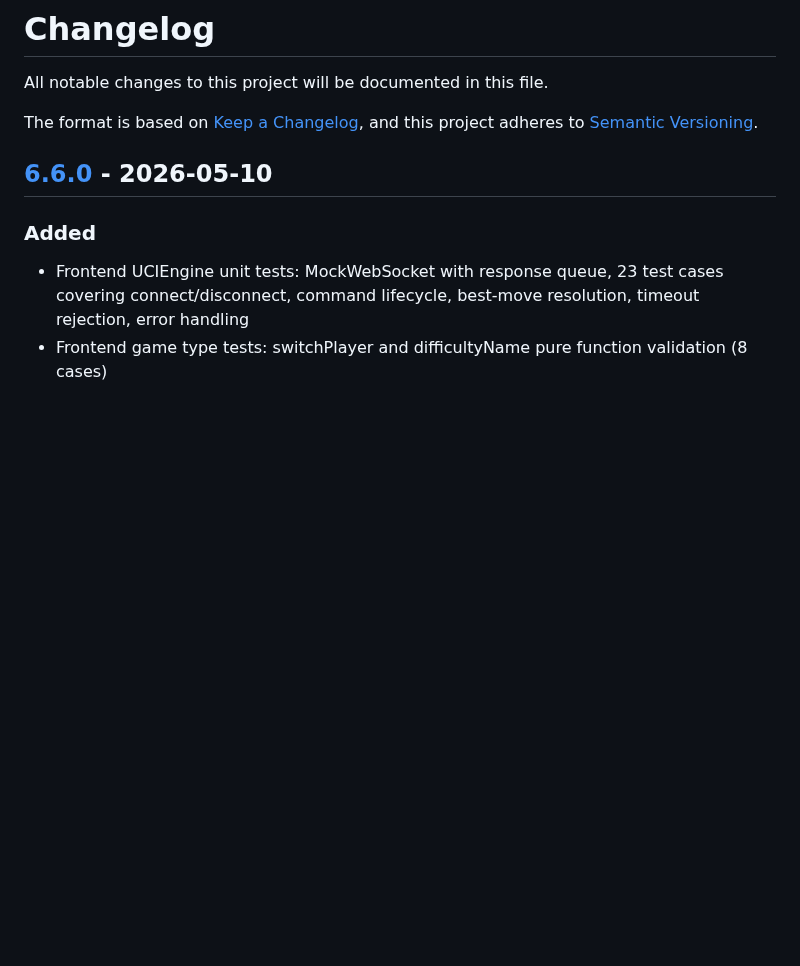
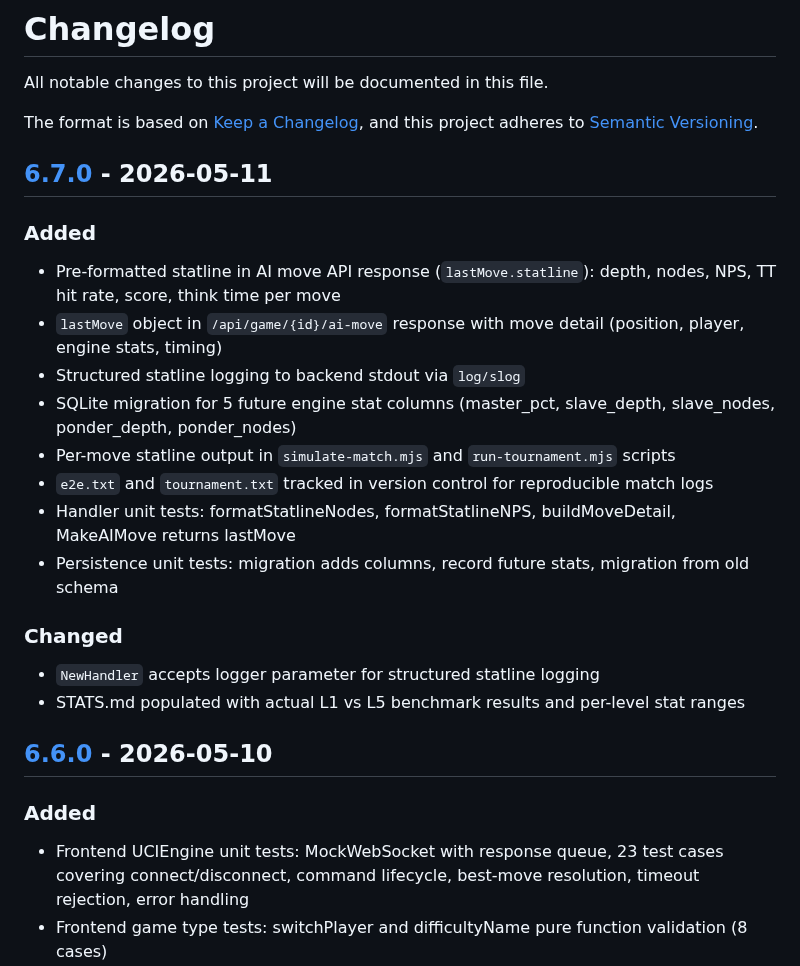
Before and after one commit to lavantien/caro-ai-pvp, a Markdown page: CHANGELOG.md, the part around one of its changes. GitHub-like rendering; blank space fills up the shorter version.

Commit message:
docs: prepare v6.7.0 changelog, update STATS.md with benchmark results

```diff
--- a/CHANGELOG.md
+++ b/CHANGELOG.md
@@ -6,6 +6,22 @@ The format is based on [Keep a Changelog](https://keepachangelog.com/en/1.1.0/),
 and this project adheres to [Semantic Versioning](https://semver.org/spec/v2.0.0.html).
 
 <!-- Editing guideline: Keep entries concise. One-line summaries per change. No test counts, no performance tables, no documentation-only sub-sections. -->
+
+## [6.7.0] - 2026-05-11
+
+### Added
+- Pre-formatted statline in AI move API response (`lastMove.statline`): depth, nodes, NPS, TT hit rate, score, think time per move
+- `lastMove` object in `/api/game/{id}/ai-move` response with move detail (position, player, engine stats, timing)
+- Structured statline logging to backend stdout via `log/slog`
+- SQLite migration for 5 future engine stat columns (master_pct, slave_depth, slave_nodes, ponder_depth, ponder_nodes)
+- Per-move statline output in `simulate-match.mjs` and `run-tournament.mjs` scripts
+- `e2e.txt` and `tournament.txt` tracked in version control for reproducible match logs
+- Handler unit tests: formatStatlineNodes, formatStatlineNPS, buildMoveDetail, MakeAIMove returns lastMove
+- Persistence unit tests: migration adds columns, record future stats, migration from old schema
+
+### Changed
+- `NewHandler` accepts logger parameter for structured statline logging
+- STATS.md populated with actual L1 vs L5 benchmark results and per-level stat ranges
 
 ## [6.6.0] - 2026-05-10
 
```
Also changed, not shown: other parts of CHANGELOG.md (+1 -0 lines), STATS.md (+39 -4 lines), screenshot.png.
